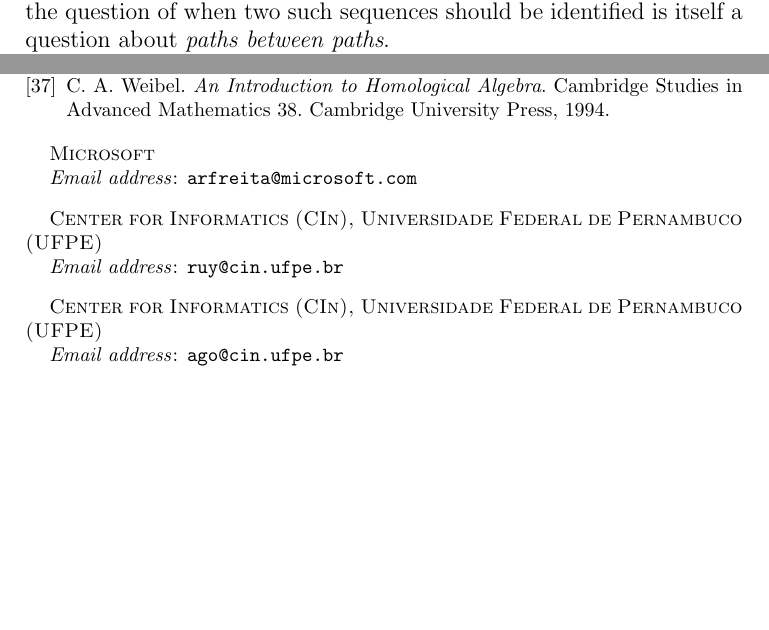
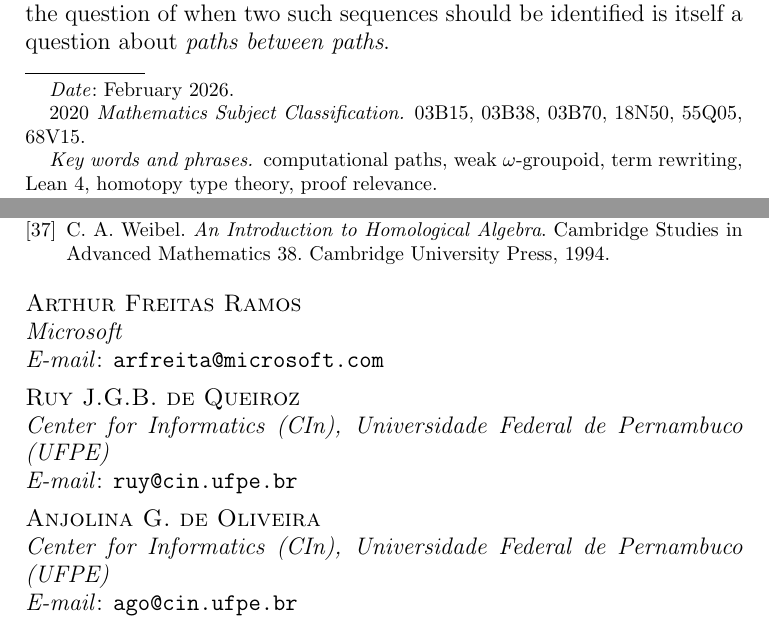
Before and after one commit to Arthur742Ramos/ComputationalPathsLean, a LaTeX paper (paper/main.tex): two parts of pages 1 and 59 of 60, joined at a grey line, cut so that both start at the same text, the shorter picture padded with empty space. Compiled offline with pdfLaTeX.

Commit message:
paper: BSL formatting with subtitle

```diff
--- a/paper/main.tex
+++ b/paper/main.tex
@@ -8,6 +8,16 @@
 \usepackage{booktabs,longtable}
 \usepackage[colorlinks=true,linkcolor=blue,citecolor=blue,urlcolor=blue]{hyperref}
 \usepackage[nameinlink,noabbrev]{cleveref}
+\usepackage{fancyhdr}
+
+% BSL-style header
+\pagestyle{fancy}
+\fancyhf{}
+\fancyhead[C]{\small\textit{Submitted to the Bulletin of Symbolic Logic}}
+\fancyfoot[C]{\thepage}
+\renewcommand{\headrulewidth}{0pt}
+\setlength{\headheight}{13pt}
+\addtolength{\topmargin}{-5pt}
 
 % Theorem environments
 \newtheorem{theorem}{Theorem}[section]
@@ -57,3 +60,6 @@
+\keywords{computational paths, weak $\omega$-groupoid, term rewriting, Lean 4, homotopy type theory, proof relevance}
+\subjclass[2020]{03B15, 03B38, 03B70, 18N50, 55Q05, 68V15}
+\date{February 2026}
 
 \begin{document}
 \maketitle
@@ -4447,4 +4453,19 @@ C.~A. Weibel.
 
 \end{thebibliography}
 
+\bigskip
+\noindent\textsc{Arthur Freitas Ramos}\\
+\textit{Microsoft}\\
+\textit{E-mail}: \texttt{arfreita@microsoft.com}
+
+\medskip
+\noindent\textsc{Ruy J.G.B. de Queiroz}\\
+\textit{Center for Informatics (CIn), Universidade Federal de Pernambuco (UFPE)}\\
+\textit{E-mail}: \texttt{ruy@cin.ufpe.br}
+
+\medskip
+\noindent\textsc{Anjolina G. de Oliveira}\\
+\textit{Center for Informatics (CIn), Universidade Federal de Pernambuco (UFPE)}\\
+\textit{E-mail}: \texttt{ago@cin.ufpe.br}
+
 \end{document}
```
Also changed, not shown: paper/main.pdf, paper/main.tex (13 more changed lines).
